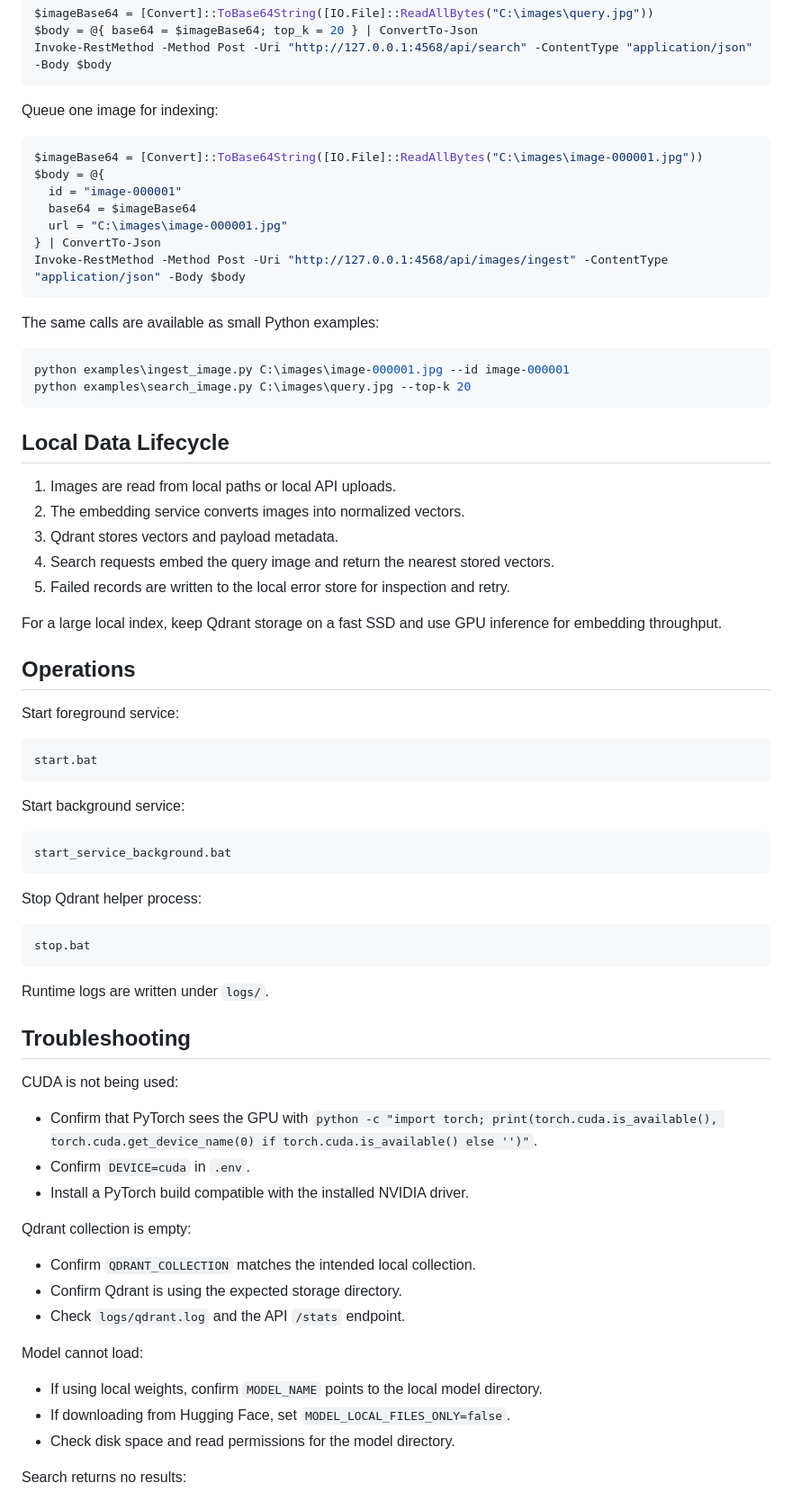
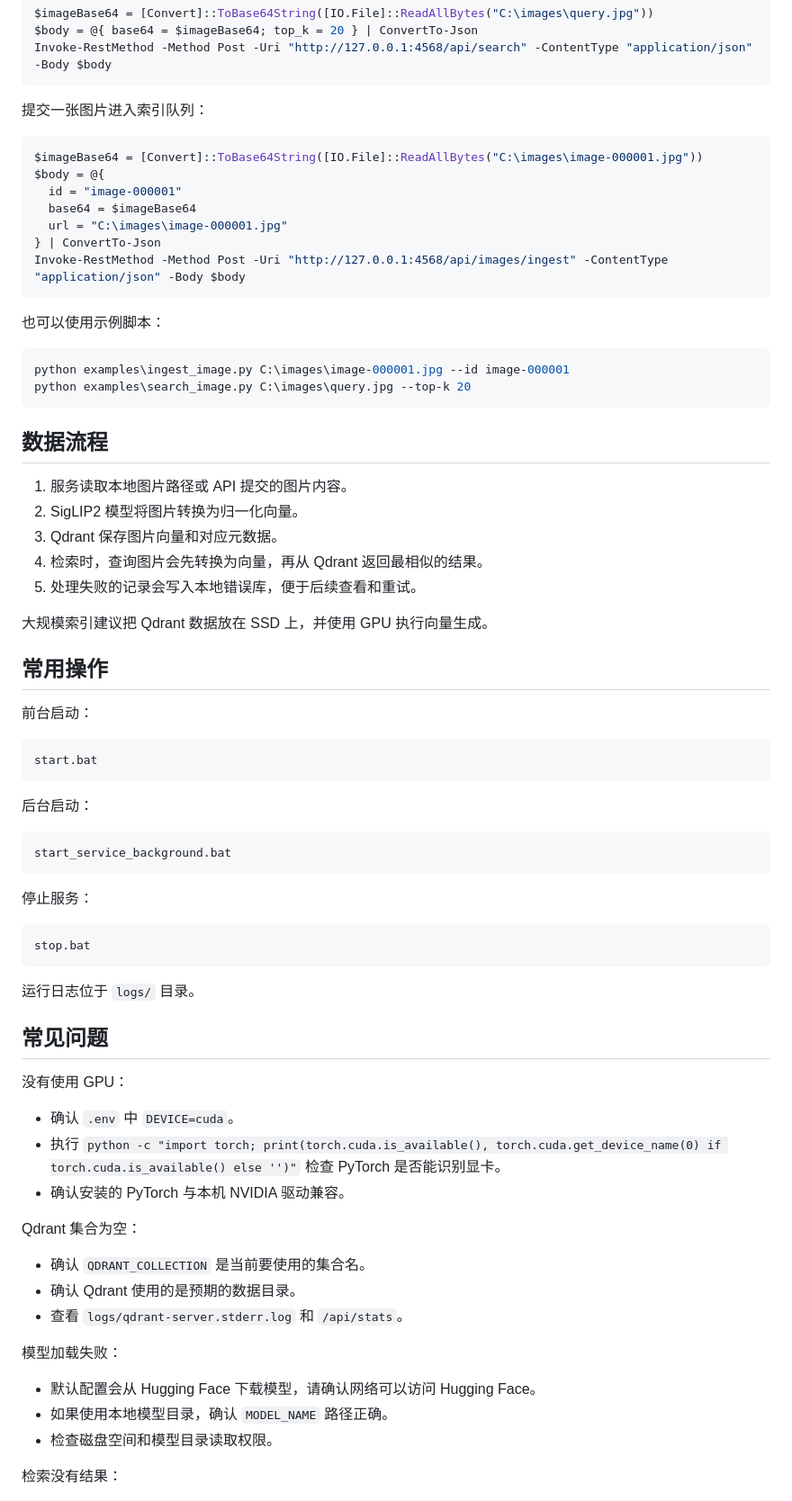
Before and after one commit to HU011/local-image-search, a Markdown page: README.md, the part around one of its changes. Shown at 90% size. GitHub-like rendering.

````diff
--- a/README.md
+++ b/README.md
@@ -160,7 +163,7 @@ $body = @{ base64 = $imageBase64; top_k = 20 } | ConvertTo-Json
 Invoke-RestMethod -Method Post -Uri "http://127.0.0.1:4568/api/search" -ContentType "application/json" -Body $body
 ```
 
-Queue one image for indexing:
+提交一张图片进入索引队列：
 
 ```powershell
 $imageBase64 = [Convert]::ToBase64String([IO.File]::ReadAllBytes("C:\images\image-000001.jpg"))
@@ -172,64 +175,64 @@ $body = @{
 Invoke-RestMethod -Method Post -Uri "http://127.0.0.1:4568/api/images/ingest" -ContentType "application/json" -Body $body
 ```
 
-The same calls are available as small Python examples:
+也可以使用示例脚本：
 
 ```powershell
 python examples\ingest_image.py C:\images\image-000001.jpg --id image-000001
 python examples\search_image.py C:\images\query.jpg --top-k 20
 ```
 
-## Local Data Lifecycle
+## 数据流程
 
-1. Images are read from local paths or local API uploads.
-2. The embedding service converts images into normalized vectors.
-3. Qdrant stores vectors and payload metadata.
-4. Search requests embed the query image and return the nearest stored vectors.
-5. Failed records are written to the local error store for inspection and retry.
+1. 服务读取本地图片路径或 API 提交的图片内容。
+2. SigLIP2 模型将图片转换为归一化向量。
+3. Qdrant 保存图片向量和对应元数据。
+4. 检索时，查询图片会先转换为向量，再从 Qdrant 返回最相似的结果。
+5. 处理失败的记录会写入本地错误库，便于后续查看和重试。
 
-For a large local index, keep Qdrant storage on a fast SSD and use GPU inference for embedding throughput.
+大规模索引建议把 Qdrant 数据放在 SSD 上，并使用 GPU 执行向量生成。
 
-## Operations
+## 常用操作
 
-Start foreground service:
+前台启动：
 
 ```powershell
 start.bat
 ```
 
-Start background service:
+后台启动：
 
 ```powershell
 start_service_background.bat
 ```
 
-Stop Qdrant helper process:
+停止服务：
 
 ```powershell
 stop.bat
 ```
 
-Runtime logs are written under `logs/`.
+运行日志位于 `logs/` 目录。
 
-## Troubleshooting
+## 常见问题
 
-CUDA is not being used:
+没有使用 GPU：
 
-- Confirm that PyTorch sees the GPU with `python -c "import torch; print(torch.cuda.is_available(), torch.cuda.get_device_name(0) if torch.cuda.is_available() else '')"`.
-- Confirm `DEVICE=cuda` in `.env`.
-- Install a PyTorch build compatible with the installed NVIDIA driver.
+- 确认 `.env` 中 `DEVICE=cuda`。
+- 执行 `python -c "import torch; print(torch.cuda.is_available(), torch.cuda.get_device_name(0) if torch.cuda.is_available() else '')"` 检查 PyTorch 是否能识别显卡。
+- 确认安装的 PyTorch 与本机 NVIDIA 驱动兼容。
 
-Qdrant collection is empty:
+Qdrant 集合为空：
 
-- Confirm `QDRANT_COLLECTION` matches the intended local collection.
-- Confirm Qdrant is using the expected storage directory.
-- Check `logs/qdrant.log` and the API `/stats` endpoint.
+- 确认 `QDRANT_COLLECTION` 是当前要使用的集合名。
+- 确认 Qdrant 使用的是预期的数据目录。
+- 查看 `logs/qdrant-server.stderr.log` 和 `/api/stats`。
 
-Model cannot load:
+模型加载失败：
 
-- If using local weights, confirm `MODEL_NAME` points to the local model directory.
-- If downloading from Hugging Face, set `MODEL_LOCAL_FILES_ONLY=false`.
-- Check disk space and read permissions for the model directory.
+- 默认配置会从 Hugging Face 下载模型，请确认网络可以访问 Hugging Face。
+- 如果使用本地模型目录，确认 `MODEL_NAME` 路径正确。
+- 检查磁盘空间和模型目录读取权限。
 
-Search returns no results:
+检索没有结果：
 
````
Also changed, not shown: other parts of README.md (+80 -86 lines).
